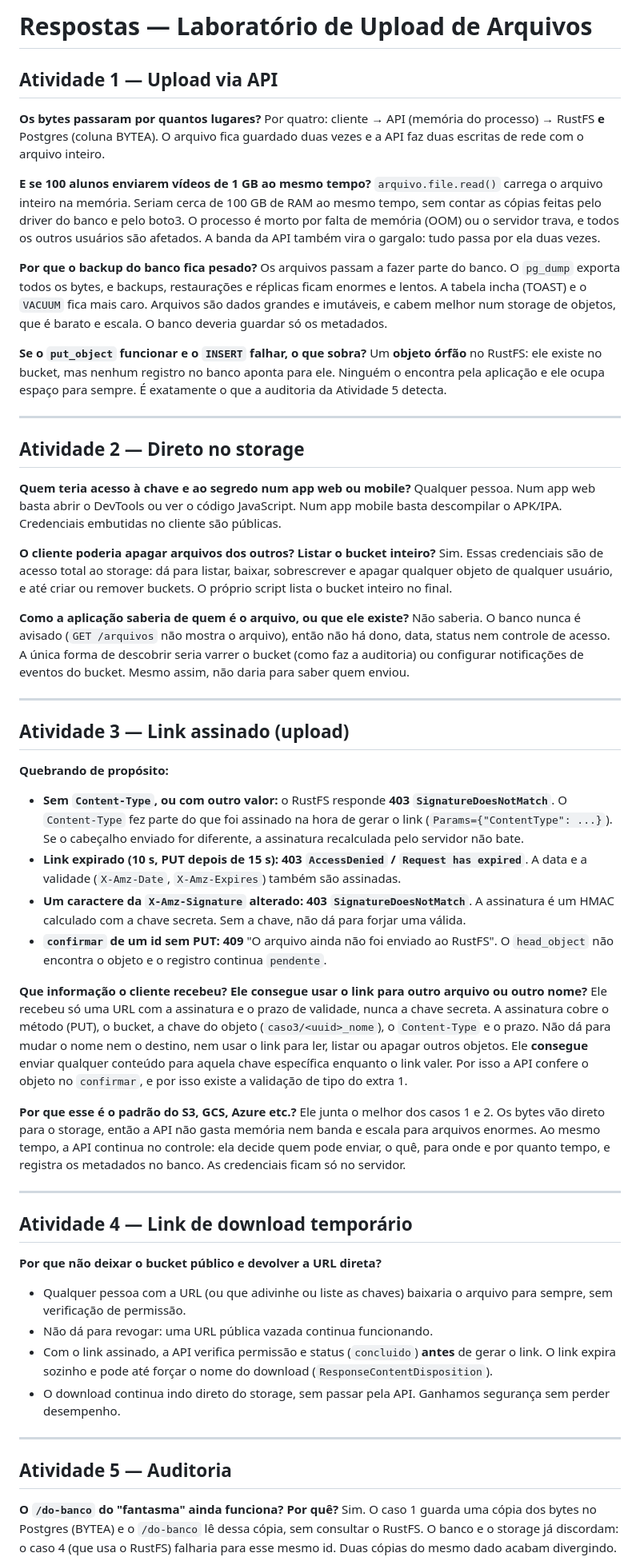
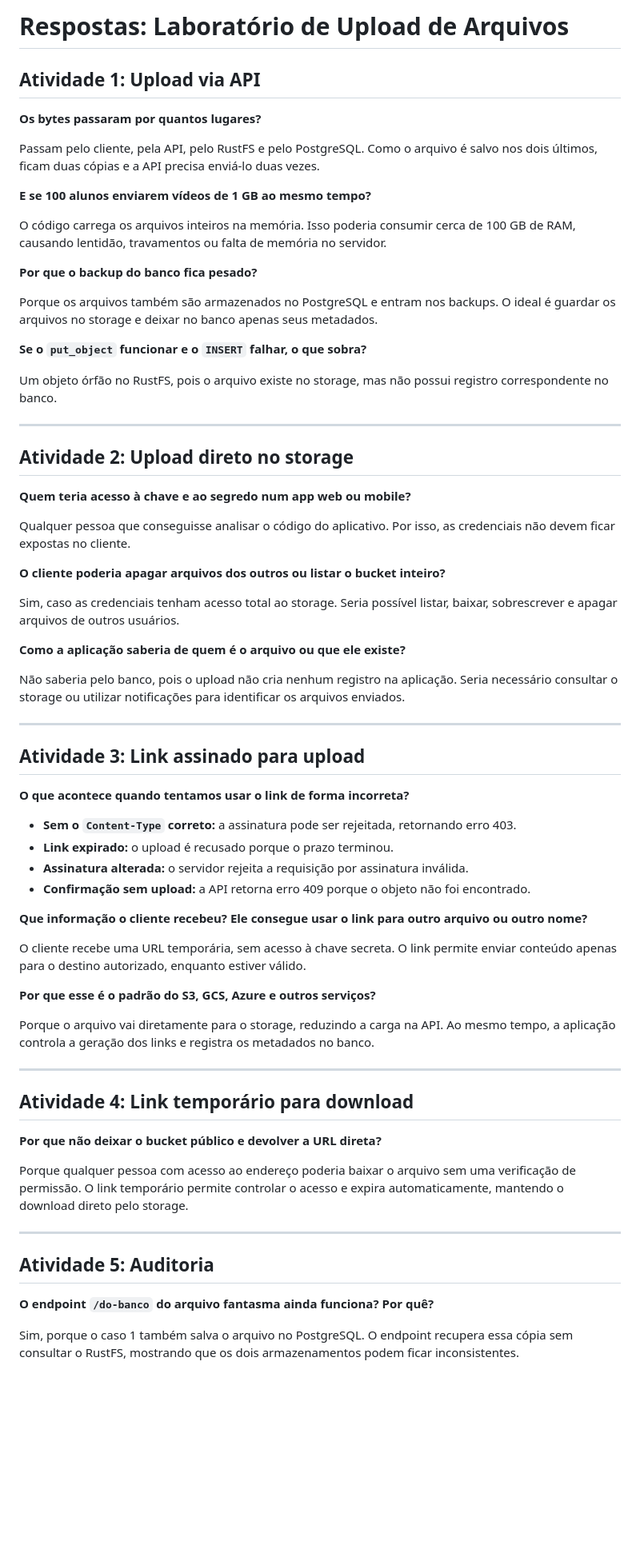
Before and after one commit to vitorborgesz/laboratorio, a Markdown page: laboratorio/RESPOSTAS.md, the part around one of its changes. Shown at 80% size. GitHub-like rendering; blank space fills up the shorter version.

```diff
--- a/laboratorio/RESPOSTAS.md
+++ b/laboratorio/RESPOSTAS.md
@@ -1,63 +1,72 @@
-# Respostas — Laboratório de Upload de Arquivos
+# Respostas: Laboratório de Upload de Arquivos
 
-## Atividade 1 — Upload via API
+## Atividade 1: Upload via API
 
 **Os bytes passaram por quantos lugares?**
-Por quatro: cliente → API (memória do processo) → RustFS **e** Postgres (coluna BYTEA). O arquivo fica guardado duas vezes e a API faz duas escritas de rede com o arquivo inteiro.
+
+Passam pelo cliente, pela API, pelo RustFS e pelo PostgreSQL. Como o arquivo é salvo nos dois últimos, ficam duas cópias e a API precisa enviá-lo duas vezes.
 
 **E se 100 alunos enviarem vídeos de 1 GB ao mesmo tempo?**
-`arquivo.file.read()` carrega o arquivo inteiro na memória. Seriam cerca de 100 GB de RAM ao mesmo tempo, sem contar as cópias feitas pelo driver do banco e pelo boto3. O processo é morto por falta de memória (OOM) ou o servidor trava, e todos os outros usuários são afetados. A banda da API também vira o gargalo: tudo passa por ela duas vezes.
+
+O código carrega os arquivos inteiros na memória. Isso poderia consumir cerca de 100 GB de RAM, causando lentidão, travamentos ou falta de memória no servidor.
 
 **Por que o backup do banco fica pesado?**
-Os arquivos passam a fazer parte do banco. O `pg_dump` exporta todos os bytes, e backups, restaurações e réplicas ficam enormes e lentos. A tabela incha (TOAST) e o `VACUUM` fica mais caro. Arquivos são dados grandes e imutáveis, e cabem melhor num storage de objetos, que é barato e escala. O banco deveria guardar só os metadados.
+
+Porque os arquivos também são armazenados no PostgreSQL e entram nos backups. O ideal é guardar os arquivos no storage e deixar no banco apenas seus metadados.
 
 **Se o `put_object` funcionar e o `INSERT` falhar, o que sobra?**
-Um **objeto órfão** no RustFS: ele existe no bucket, mas nenhum registro no banco aponta para ele. Ninguém o encontra pela aplicação e ele ocupa espaço para sempre. É exatamente o que a auditoria da Atividade 5 detecta.
+
+Um objeto órfão no RustFS, pois o arquivo existe no storage, mas não possui registro correspondente no banco.
 
 ---
 
-## Atividade 2 — Direto no storage
+## Atividade 2: Upload direto no storage
 
 **Quem teria acesso à chave e ao segredo num app web ou mobile?**
-Qualquer pessoa. Num app web basta abrir o DevTools ou ver o código JavaScript. Num app mobile basta descompilar o APK/IPA. Credenciais embutidas no cliente são públicas.
 
-**O cliente poderia apagar arquivos dos outros? Listar o bucket inteiro?**
-Sim. Essas credenciais são de acesso total ao storage: dá para listar, baixar, sobrescrever e apagar qualquer objeto de qualquer usuário, e até criar ou remover buckets. O próprio script lista o bucket inteiro no final.
+Qualquer pessoa que conseguisse analisar o código do aplicativo. Por isso, as credenciais não devem ficar expostas no cliente.
 
-**Como a aplicação saberia de quem é o arquivo, ou que ele existe?**
-Não saberia. O banco nunca é avisado (`GET /arquivos` não mostra o arquivo), então não há dono, data, status nem controle de acesso. A única forma de descobrir seria varrer o bucket (como faz a auditoria) ou configurar notificações de eventos do bucket. Mesmo assim, não daria para saber quem enviou.
+**O cliente poderia apagar arquivos dos outros ou listar o bucket inteiro?**
+
+Sim, caso as credenciais tenham acesso total ao storage. Seria possível listar, baixar, sobrescrever e apagar arquivos de outros usuários.
+
+**Como a aplicação saberia de quem é o arquivo ou que ele existe?**
+
+Não saberia pelo banco, pois o upload não cria nenhum registro na aplicação. Seria necessário consultar o storage ou utilizar notificações para identificar os arquivos enviados.
 
 ---
 
-## Atividade 3 — Link assinado (upload)
+## Atividade 3: Link assinado para upload
 
-**Quebrando de propósito:**
-- **Sem `Content-Type`, ou com outro valor:** o RustFS responde **403 `SignatureDoesNotMatch`**. O `Content-Type` fez parte do que foi assinado na hora de gerar o link (`Params={"ContentType": ...}`). Se o cabeçalho enviado for diferente, a assinatura recalculada pelo servidor não bate.
-- **Link expirado (10 s, PUT depois de 15 s):** **403 `AccessDenied` / `Request has expired`**. A data e a validade (`X-Amz-Date`, `X-Amz-Expires`) também são assinadas.
-- **Um caractere da `X-Amz-Signature` alterado:** **403 `SignatureDoesNotMatch`**. A assinatura é um HMAC calculado com a chave secreta. Sem a chave, não dá para forjar uma válida.
-- **`confirmar` de um id sem PUT:** **409** "O arquivo ainda não foi enviado ao RustFS". O `head_object` não encontra o objeto e o registro continua `pendente`.
+**O que acontece quando tentamos usar o link de forma incorreta?**
+
+- **Sem o `Content-Type` correto:** a assinatura pode ser rejeitada, retornando erro 403.
+- **Link expirado:** o upload é recusado porque o prazo terminou.
+- **Assinatura alterada:** o servidor rejeita a requisição por assinatura inválida.
+- **Confirmação sem upload:** a API retorna erro 409 porque o objeto não foi encontrado.
 
 **Que informação o cliente recebeu? Ele consegue usar o link para outro arquivo ou outro nome?**
-Ele recebeu só uma URL com a assinatura e o prazo de validade, nunca a chave secreta. A assinatura cobre o método (PUT), o bucket, a chave do objeto (`caso3/<uuid>_nome`), o `Content-Type` e o prazo. Não dá para mudar o nome nem o destino, nem usar o link para ler, listar ou apagar outros objetos. Ele **consegue** enviar qualquer conteúdo para aquela chave específica enquanto o link valer. Por isso a API confere o objeto no `confirmar`, e por isso existe a validação de tipo do extra 1.
 
-**Por que esse é o padrão do S3, GCS, Azure etc.?**
-Ele junta o melhor dos casos 1 e 2. Os bytes vão direto para o storage, então a API não gasta memória nem banda e escala para arquivos enormes. Ao mesmo tempo, a API continua no controle: ela decide quem pode enviar, o quê, para onde e por quanto tempo, e registra os metadados no banco. As credenciais ficam só no servidor.
+O cliente recebe uma URL temporária, sem acesso à chave secreta. O link permite enviar conteúdo apenas para o destino autorizado, enquanto estiver válido.
+
+**Por que esse é o padrão do S3, GCS, Azure e outros serviços?**
+
+Porque o arquivo vai diretamente para o storage, reduzindo a carga na API. Ao mesmo tempo, a aplicação controla a geração dos links e registra os metadados no banco.
 
 ---
 
-## Atividade 4 — Link de download temporário
+## Atividade 4: Link temporário para download
 
 **Por que não deixar o bucket público e devolver a URL direta?**
-- Qualquer pessoa com a URL (ou que adivinhe ou liste as chaves) baixaria o arquivo para sempre, sem verificação de permissão.
-- Não dá para revogar: uma URL pública vazada continua funcionando.
-- Com o link assinado, a API verifica permissão e status (`concluido`) **antes** de gerar o link. O link expira sozinho e pode até forçar o nome do download (`ResponseContentDisposition`).
-- O download continua indo direto do storage, sem passar pela API. Ganhamos segurança sem perder desempenho.
+
+Porque qualquer pessoa com acesso ao endereço poderia baixar o arquivo sem uma verificação de permissão. O link temporário permite controlar o acesso e expira automaticamente, mantendo o download direto pelo storage.
 
 ---
 
-## Atividade 5 — Auditoria
+## Atividade 5: Auditoria
 
-**O `/do-banco` do "fantasma" ainda funciona? Por quê?**
-Sim. O caso 1 guarda uma cópia dos bytes no Postgres (BYTEA) e o `/do-banco` lê dessa cópia, sem consultar o RustFS. O banco e o storage já discordam: o caso 4 (que usa o RustFS) falharia para esse mesmo id. Duas cópias do mesmo dado acabam divergindo.
+**O endpoint `/do-banco` do arquivo fantasma ainda funciona? Por quê?**
+
+Sim, porque o caso 1 também salva o arquivo no PostgreSQL. O endpoint recupera essa cópia sem consultar o RustFS, mostrando que os dois armazenamentos podem ficar inconsistentes.
 
 **Com dois sistemas de armazenamento, como garantir que eles concordem?**
```
Also changed, not shown: other parts of laboratorio/RESPOSTAS.md (+26 -18 lines).
